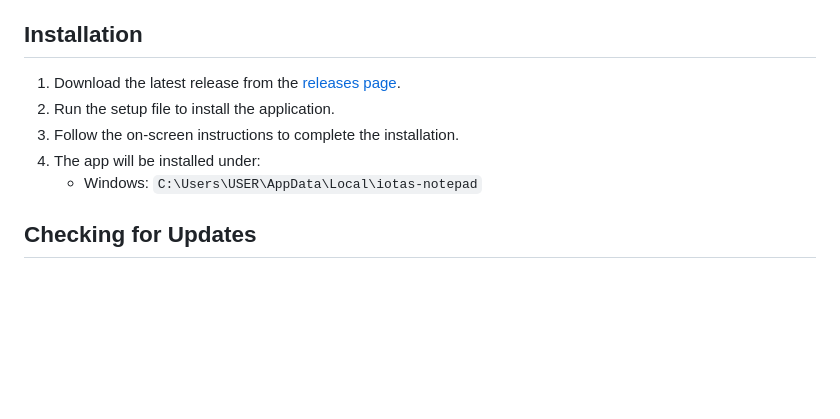
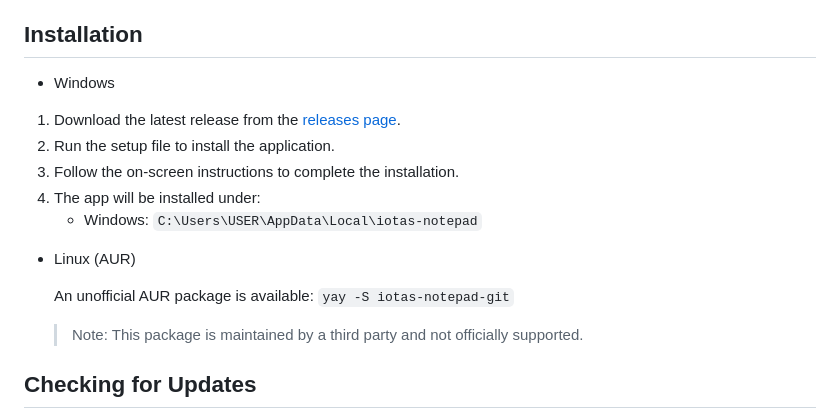
Before and after one commit to vorlie/iotas-notepad, a Markdown page: README.md, the part around the change. Rendered like a GitHub page; blank space fills up the shorter version.

```diff
--- a/README.md
+++ b/README.md
@@ -37,11 +37,18 @@ Iota's Notepad is a simple note-taking application built with Electron. It allow
 
 ## Installation
 
+- Windows
 1. Download the latest release from the [releases page](https://github.com/vorlie/iotas-notepad/releases/latest).
 2. Run the setup file to install the application.
 3. Follow the on-screen instructions to complete the installation.
 4. The app will be installed under:
     - Windows: `C:\Users\USER\AppData\Local\iotas-notepad`
+
+- Linux (AUR)
+
+  An unofficial AUR package is available:
+  `yay -S iotas-notepad-git`
+  > Note: This package is maintained by a third party and not officially supported.
 
 ## Checking for Updates
 
```
